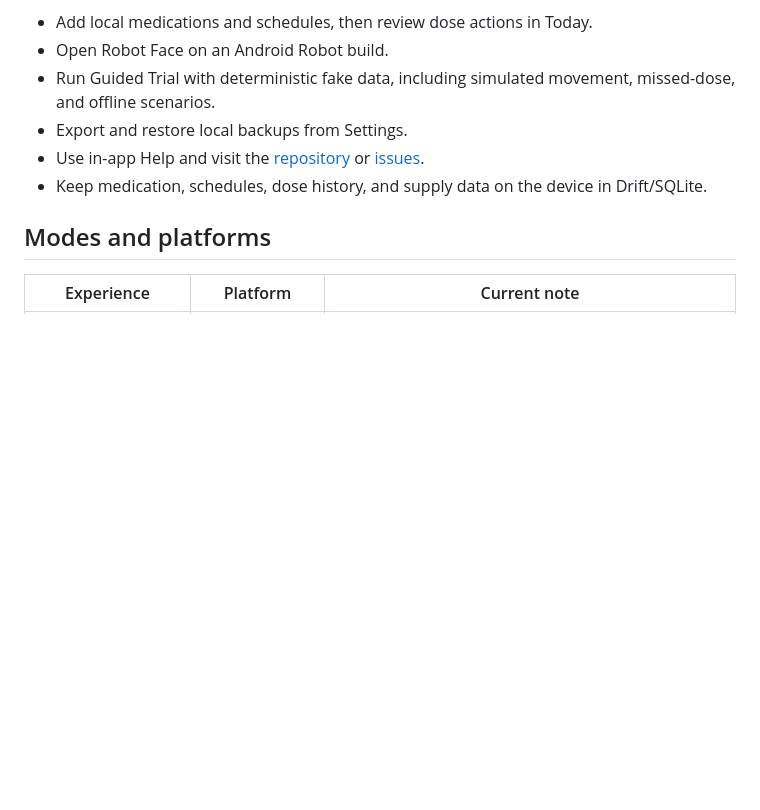
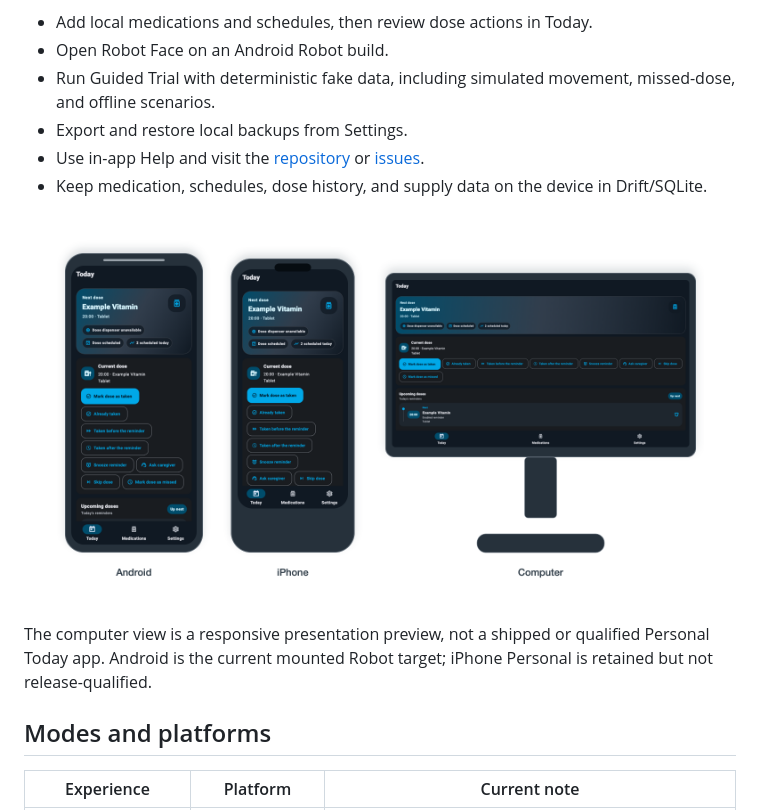
Before and after one commit to SloppyBobbert/Dosey, a Markdown page: README.md, the part around the change. GitHub-like rendering; pictures changed too: media/readme/device-showcase.png (added); blank space fills up the shorter version.

Commit message:
docs(readme): add product device showcase

```diff
--- a/README.md
+++ b/README.md
@@ -38,6 +38,10 @@ The merged software foundation supports local use without cloud medication sync:
 - Export and restore local backups from Settings.
 - Use in-app Help and visit the [repository](https://github.com/SloppyBobbert/Dosey) or [issues](https://github.com/SloppyBobbert/Dosey/issues).
 - Keep medication, schedules, dose history, and supply data on the device in Drift/SQLite.
+
+![Dosey Today shown in Android, iPhone, and computer frames](media/readme/device-showcase.png)
+
+The computer view is a responsive presentation preview, not a shipped or qualified Personal Today app. Android is the current mounted Robot target; iPhone Personal is retained but not release-qualified.
 
 ## Modes and platforms
 
```
Also changed, not shown: media/readme/raw/today_android_phone.png (added), media/readme/raw/today_desktop_wide.png (added), media/readme/raw/today_iphone.png (added), 2 other files.
